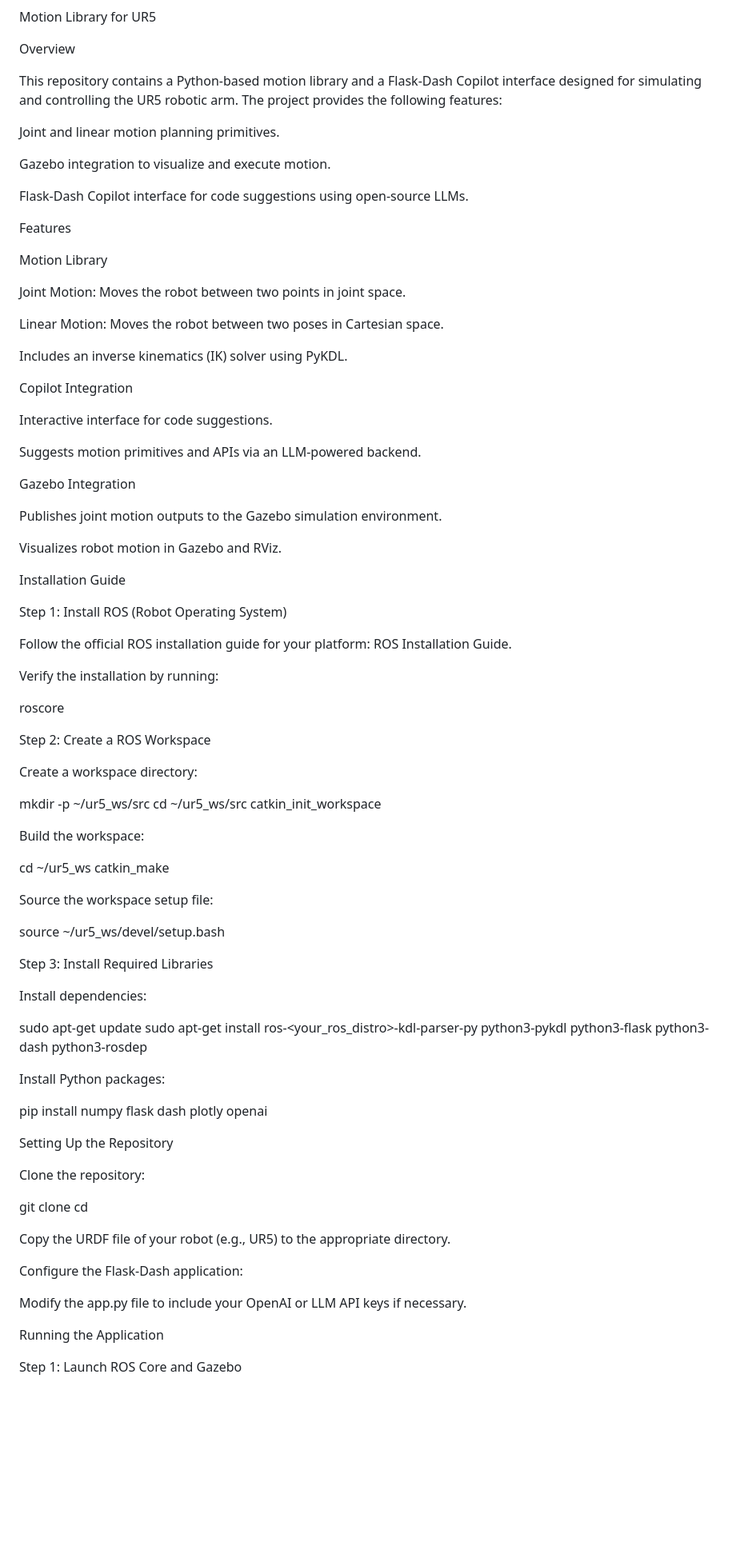
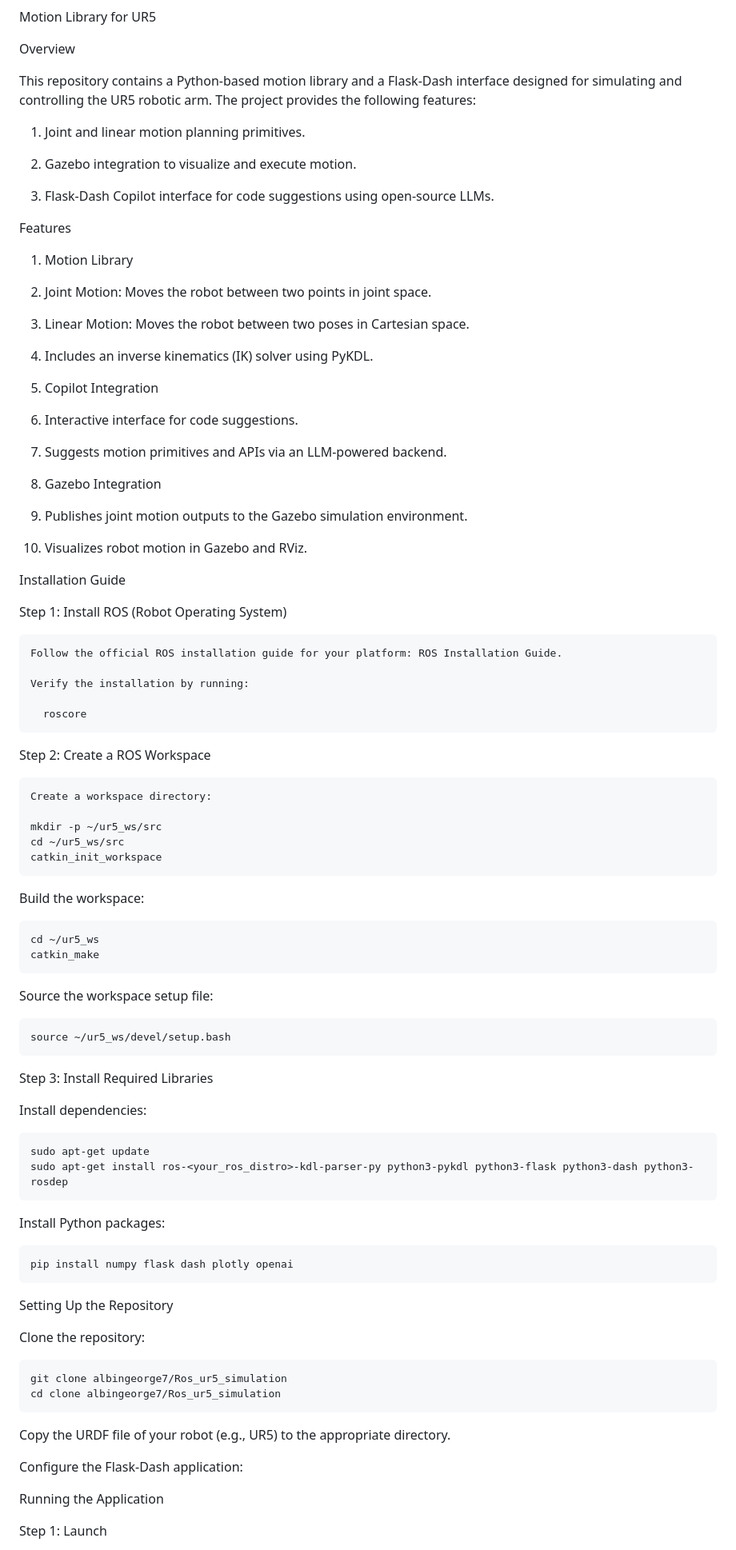
Before and after one commit to albingeorge7/Ros_ur5_simulation, a Markdown page: README.md, the part around the change printed below. Shown: that part at 80% size. Drawn GitHub-style; blank space fills up the shorter version.

```diff
--- a/README.md
+++ b/README.md
@@ -2,88 +2,88 @@ Motion Library for UR5
 
 Overview
 
-This repository contains a Python-based motion library and a Flask-Dash Copilot interface designed for simulating and controlling the UR5 robotic arm. The project provides the following features:
+  This repository contains a Python-based motion library and a Flask-Dash  interface designed for simulating and controlling the UR5 robotic arm. The project provides the following features:
 
-Joint and linear motion planning primitives.
+  1. Joint and linear motion planning primitives.
 
-Gazebo integration to visualize and execute motion.
+  2. Gazebo integration to visualize and execute motion.
 
-Flask-Dash Copilot interface for code suggestions using open-source LLMs.
+  3. Flask-Dash Copilot interface for code suggestions using open-source LLMs.
 
 Features
 
-Motion Library
+  1. Motion Library
 
-Joint Motion: Moves the robot between two points in joint space.
+  2. Joint Motion: Moves the robot between two points in joint space.
 
-Linear Motion: Moves the robot between two poses in Cartesian space.
+  3. Linear Motion: Moves the robot between two poses in Cartesian space.
 
-Includes an inverse kinematics (IK) solver using PyKDL.
+  4. Includes an inverse kinematics (IK) solver using PyKDL.
 
-Copilot Integration
+  5. Copilot Integration
 
-Interactive interface for code suggestions.
+  6. Interactive interface for code suggestions.
 
-Suggests motion primitives and APIs via an LLM-powered backend.
+  7. Suggests motion primitives and APIs via an LLM-powered backend.
 
-Gazebo Integration
+  8. Gazebo Integration
 
-Publishes joint motion outputs to the Gazebo simulation environment.
+  9. Publishes joint motion outputs to the Gazebo simulation environment.
 
-Visualizes robot motion in Gazebo and RViz.
+  10. Visualizes robot motion in Gazebo and RViz.
 
 Installation Guide
 
-Step 1: Install ROS (Robot Operating System)
+  Step 1: Install ROS (Robot Operating System)
 
-Follow the official ROS installation guide for your platform: ROS Installation Guide.
+    Follow the official ROS installation guide for your platform: ROS Installation Guide.
 
-Verify the installation by running:
+    Verify the installation by running:
 
-roscore
+      roscore
 
-Step 2: Create a ROS Workspace
+  Step 2: Create a ROS Workspace
 
-Create a workspace directory:
+    Create a workspace directory:
 
-mkdir -p ~/ur5_ws/src
-cd ~/ur5_ws/src
-catkin_init_workspace
+    mkdir -p ~/ur5_ws/src
+    cd ~/ur5_ws/src
+    catkin_init_workspace
 
-Build the workspace:
+  Build the workspace:
 
-cd ~/ur5_ws
-catkin_make
+    cd ~/ur5_ws
+    catkin_make
 
-Source the workspace setup file:
+  Source the workspace setup file:
 
-source ~/ur5_ws/devel/setup.bash
+    source ~/ur5_ws/devel/setup.bash
 
-Step 3: Install Required Libraries
+  Step 3: Install Required Libraries
 
-Install dependencies:
+  Install dependencies:
 
-sudo apt-get update
-sudo apt-get install ros-<your_ros_distro>-kdl-parser-py python3-pykdl python3-flask python3-dash python3-rosdep
+    sudo apt-get update
+    sudo apt-get install ros-<your_ros_distro>-kdl-parser-py python3-pykdl python3-flask python3-dash python3-rosdep
 
-Install Python packages:
+  Install Python packages:
 
-pip install numpy flask dash plotly openai
+    pip install numpy flask dash plotly openai
 
 Setting Up the Repository
 
-Clone the repository:
+  Clone the repository:
 
-git clone <repository-url>
-cd <repository-name>
+    git clone albingeorge7/Ros_ur5_simulation
+    cd clone albingeorge7/Ros_ur5_simulation
 
-Copy the URDF file of your robot (e.g., UR5) to the appropriate directory.
+  Copy the URDF file of your robot (e.g., UR5) to the appropriate directory.
 
-Configure the Flask-Dash application:
+  Configure the Flask-Dash application:
 
-Modify the app.py file to include your OpenAI or LLM API keys if necessary.
+
 
 Running the Application
 
-Step 1: Launch ROS Core and Gazebo
+  Step 1: Launch
 
```
Also changed, not shown: other parts of README.md (+35 -46 lines).
